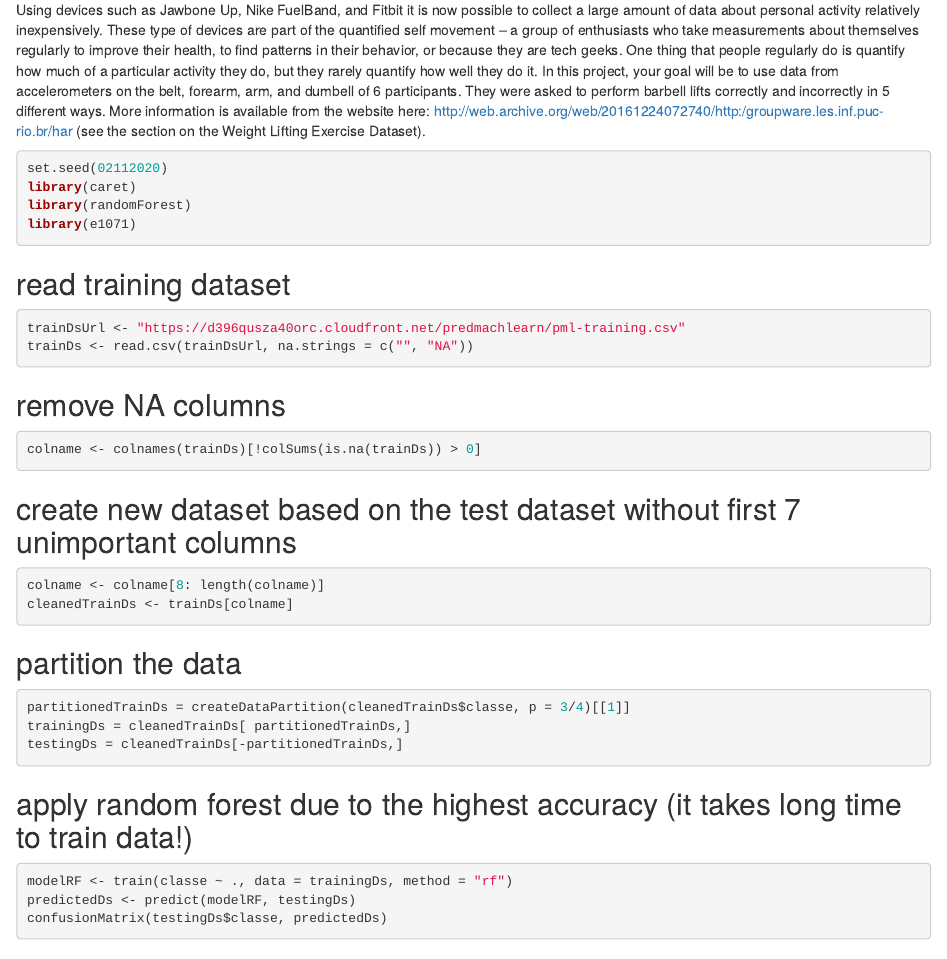
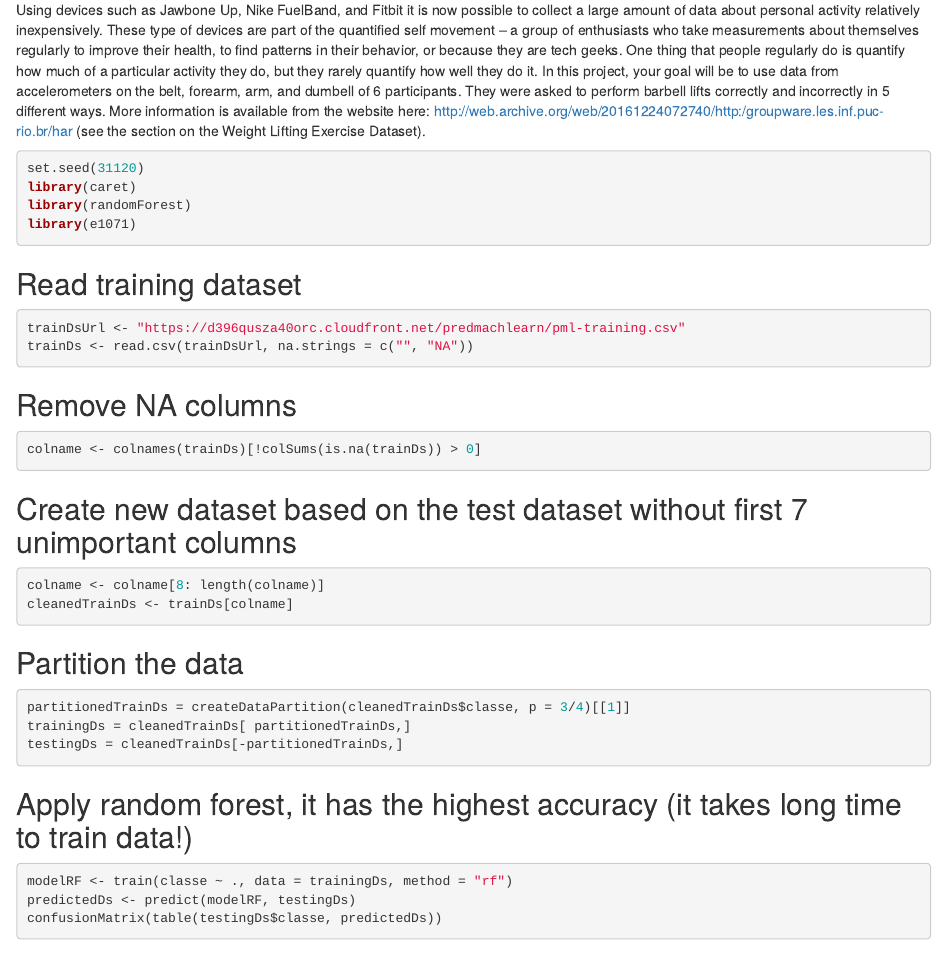
Before and after one commit to DreamAndMake/Week4, an R Markdown document (week4.Rmd): the page in a window 1100 px wide, from 130 px down. Rendered offline with R 4.5, knitr and Pandoc, with nearby package versions; the code chunks are not run, so their results and figures are left out.

Commit message:
add html

````diff
--- a/week4.Rmd
+++ b/week4.Rmd
@@ -11,41 +11,41 @@ knitr::opts_chunk$set(echo = TRUE)
 Using devices such as Jawbone Up, Nike FuelBand, and Fitbit it is now possible to collect a large amount of data about personal activity relatively inexpensively. These type of devices are part of the quantified self movement – a group of enthusiasts who take measurements about themselves regularly to improve their health, to find patterns in their behavior, or because they are tech geeks. One thing that people regularly do is quantify how much of a particular activity they do, but they rarely quantify how well they do it. In this project, your goal will be to use data from accelerometers on the belt, forearm, arm, and dumbell of 6 participants. They were asked to perform barbell lifts correctly and incorrectly in 5 different ways. More information is available from the website here: http://web.archive.org/web/20161224072740/http:/groupware.les.inf.puc-rio.br/har (see the section on the Weight Lifting Exercise Dataset).
 
 ```{r set seed and load libs, message=FALSE}
-set.seed(02112020)
+set.seed(31120)
 library(caret)
 library(randomForest)
 library(e1071)
 ```
 
-## read training dataset
+## Read training dataset
 ```{r download training dataset, message=TRUE}
 trainDsUrl <- "https://d396qusza40orc.cloudfront.net/predmachlearn/pml-training.csv"
 trainDs <- read.csv(trainDsUrl, na.strings = c("", "NA"))
 ```
 
-## remove NA columns
+## Remove NA columns
 ```{r clean up train dataset}
 colname <- colnames(trainDs)[!colSums(is.na(trainDs)) > 0]
 ```
 
-## create new dataset based on the test dataset without first 7 unimportant columns
+## Create new dataset based on the test dataset without first 7 unimportant columns
 ```{r also related to clean up train dataset}
 colname <- colname[8: length(colname)]
 cleanedTrainDs <- trainDs[colname]
 ```
 
-## partition the data
+## Partition the data
 ```{r partition the data}
 partitionedTrainDs = createDataPartition(cleanedTrainDs$classe, p = 3/4)[[1]]
 trainingDs = cleanedTrainDs[ partitionedTrainDs,]
 testingDs = cleanedTrainDs[-partitionedTrainDs,]
 ```
 
-## apply random forest due to the highest accuracy (it takes long time to train data!)
+## Apply random forest, it has the highest accuracy (it takes long time to train data!)
 ```{r random forest algorithm will predict test data based on trained data}
 modelRF <- train(classe ~ ., data = trainingDs, method = "rf")
 predictedDs <- predict(modelRF, testingDs)
-confusionMatrix(testingDs$classe, predictedDs)
+confusionMatrix(table(testingDs$classe, predictedDs))
 ```
 
 ## Course Project Prediction Quiz Portion
````
Also changed, not shown: week4.html (added).
